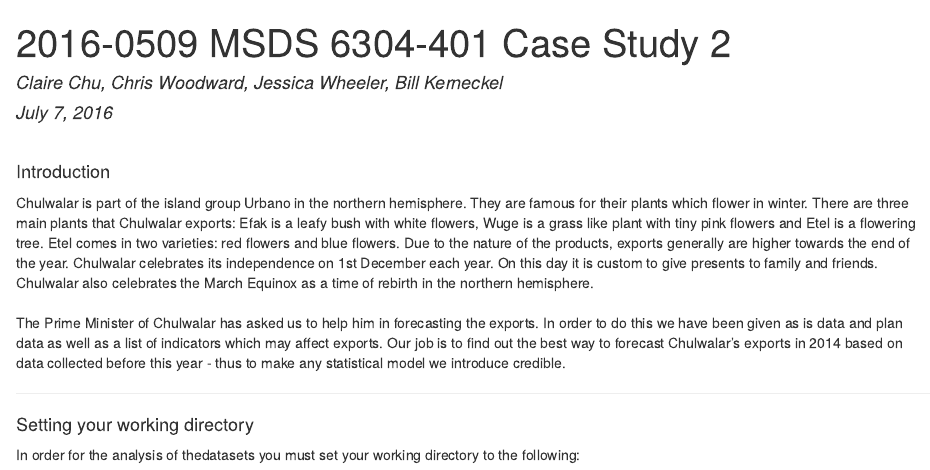
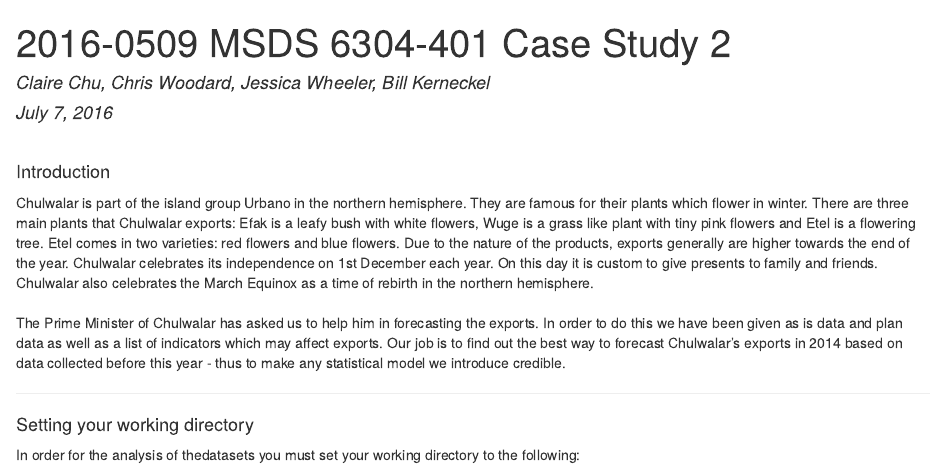
Before and after one commit to wkerneck/CaseStudy2, an R Markdown document (README.Rmd): the page in a window 1100 px wide, from its top. The pictures show the output file README.html that the author committed with the source, opened offline.

Commit message:
Add files via upload

```diff
--- a/README.Rmd
+++ b/README.Rmd
@@ -1,6 +1,6 @@
 ---
 title: "2016-0509 MSDS 6304-401 Case Study 2"
-author: "Claire Chu, Chris Woodward, Jessica Wheeler, Bill Kerneckel"
+author: "Claire Chu, Chris Woodard, Jessica Wheeler, Bill Kerneckel"
 date: "July 7, 2016"
 output:
   html_document:
```
Also changed, not shown: README.html, README.md.
